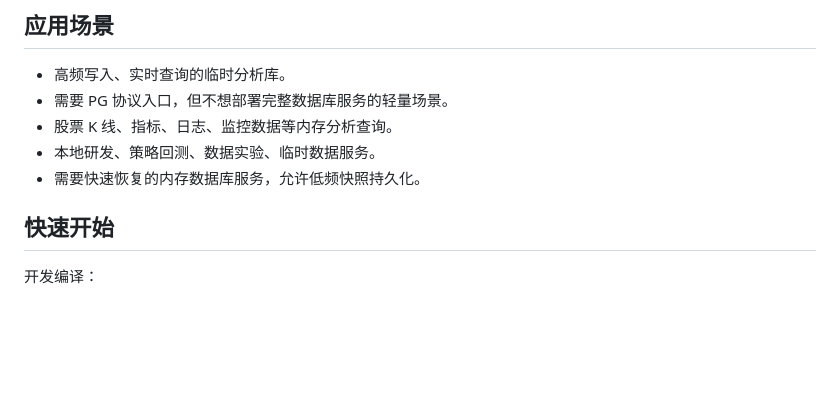
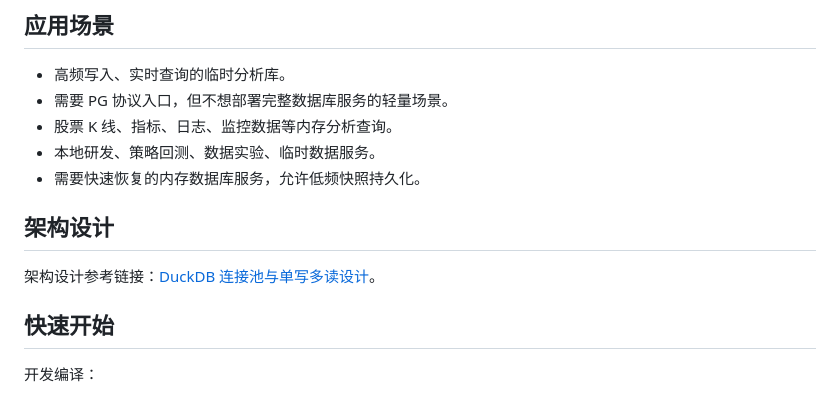
Before and after one commit to dripai/rsduck, a Markdown page: README.zh-CN.md, the part around the change. GitHub-like rendering; blank space fills up the shorter version.

```diff
--- a/README.zh-CN.md
+++ b/README.zh-CN.md
@@ -22,6 +22,10 @@ rsduck 是一个基于 DuckDB 的内存数据库中间件服务。它在进程
 - 股票 K 线、指标、日志、监控数据等内存分析查询。
 - 本地研发、策略回测、数据实验、临时数据服务。
 - 需要快速恢复的内存数据库服务，允许低频快照持久化。
+
+## 架构设计
+
+架构设计参考链接：[DuckDB 连接池与单写多读设计](doc/duckdb-pool-design.md)。
 
 ## 快速开始
 
```
Also changed, not shown: README.md (+4 -0 lines).
